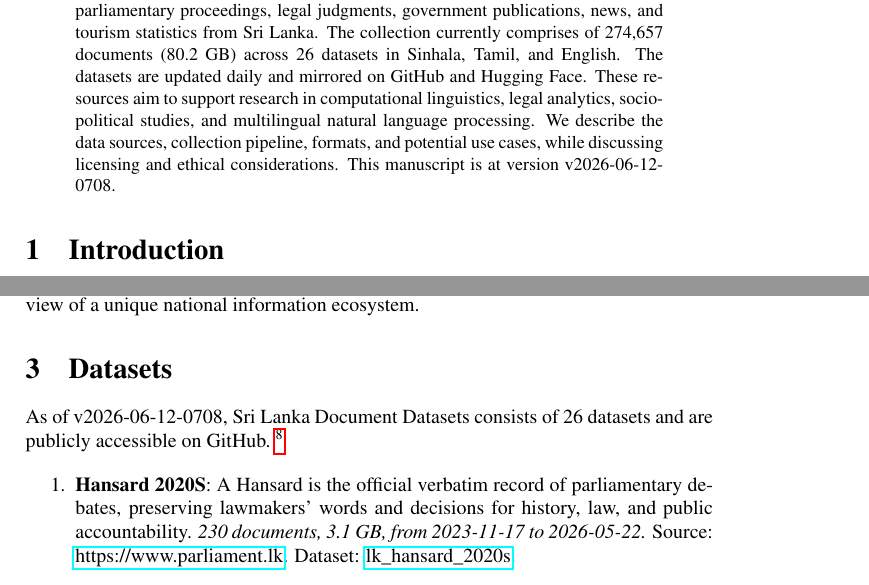
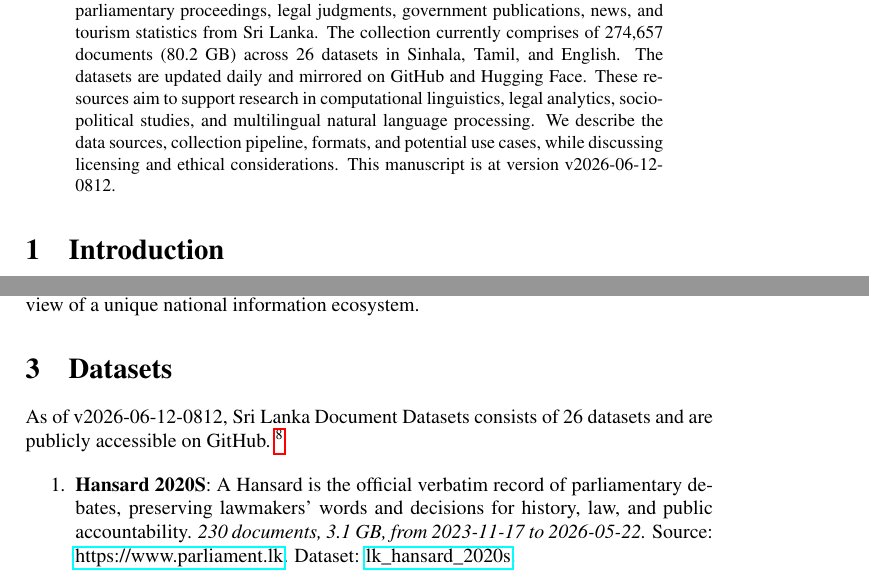
Before and after one commit to nuuuwan/lk_datasets, a LaTeX paper (latex/lk_datasets.tex): two parts of pages 1 and 2 of 7, joined at a grey line, cut so that both start at the same text. Compiled offline with pdfLaTeX; a LaTeX package or settings file that is missing is left out.

Commit message:
🤖 [build.yml] 2026-06-12-0242

```diff
--- a/latex/lk_datasets.tex
+++ b/latex/lk_datasets.tex
@@ -16,7 +16,7 @@
 \normalsize%
 \maketitle%
 \begin{abstract}%
-We present a collection of open, machine-readable document datasets covering parliamentary proceedings, legal judgments, government publications, news, and tourism statistics from Sri Lanka. The collection currently comprises of  274,657  documents (80.2 GB) across 26  datasets in Sinhala, Tamil, and English. The datasets are updated daily and mirrored on GitHub and Hugging Face. These resources aim to support research in computational linguistics, legal analytics, socio-political studies, and multilingual natural language processing. We describe the data sources, collection pipeline, formats, and potential use cases, while discussing licensing and ethical considerations. This manuscript is at version v2026-06-12-0708.%
+We present a collection of open, machine-readable document datasets covering parliamentary proceedings, legal judgments, government publications, news, and tourism statistics from Sri Lanka. The collection currently comprises of  274,657  documents (80.2 GB) across 26  datasets in Sinhala, Tamil, and English. The datasets are updated daily and mirrored on GitHub and Hugging Face. These resources aim to support research in computational linguistics, legal analytics, socio-political studies, and multilingual natural language processing. We describe the data sources, collection pipeline, formats, and potential use cases, while discussing licensing and ethical considerations. This manuscript is at version v2026-06-12-0812.%
 
 %
 \end{abstract}%
@@ -86,7 +86,7 @@ The Sri Lanka Document Datasets aim to fill this gap by aggregating diverse sour
 %
 \section{Datasets}%
 \label{sec:Datasets}%
-As of v2026-06-12-0708, Sri Lanka Document Datasets
+As of v2026-06-12-0812, Sri Lanka Document Datasets
   consists of 26 datasets
  and are publicly accessible on GitHub.%
 ~%
```
Also changed, not shown: README.md, latex/lk_datasets.pdf.
